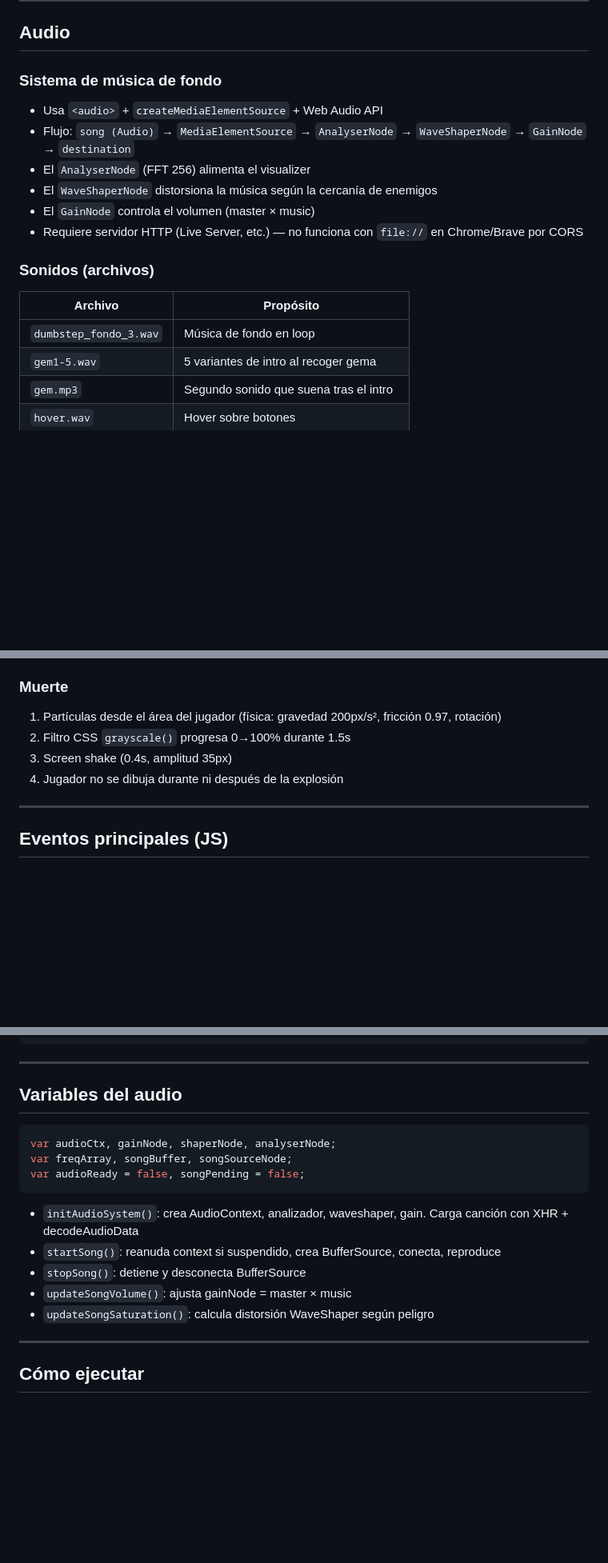
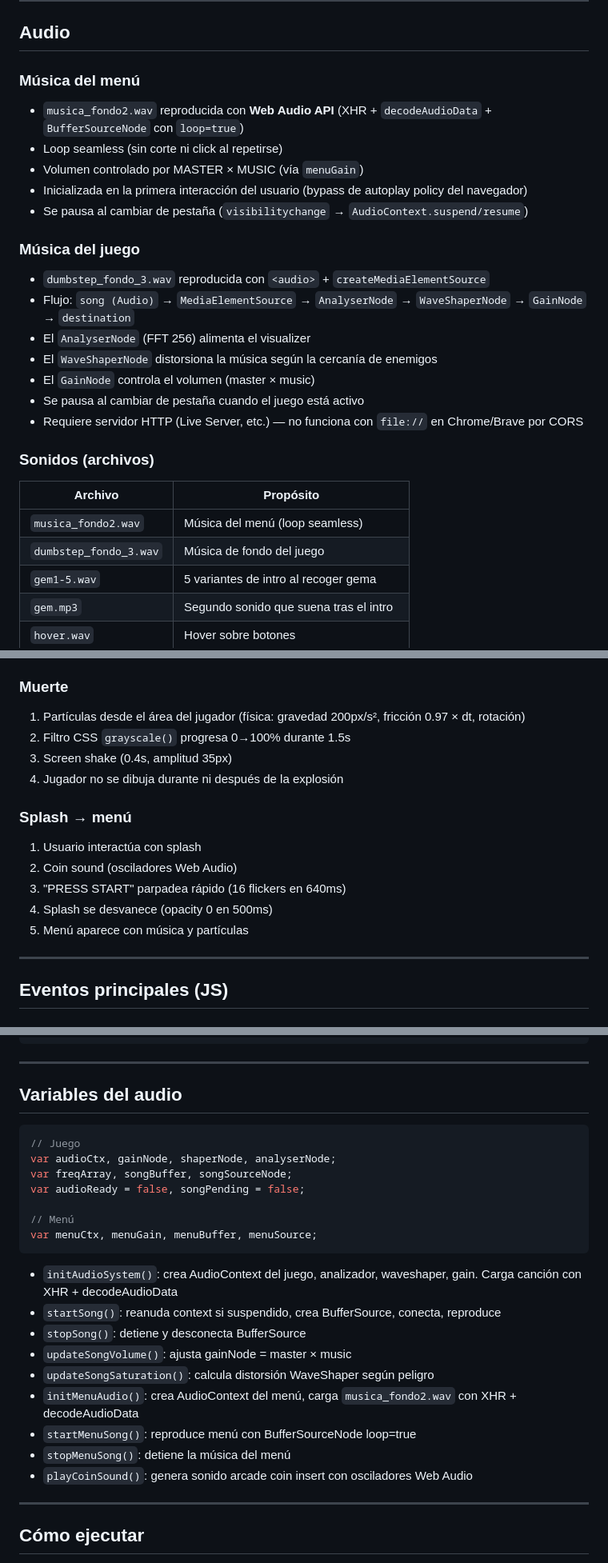
Before and after one commit to LeroyAzo/Sike-Game, a Markdown page: SIKE.IO.md, 3 parts joined by grey strips. Shown at 80% size. Rendered like a GitHub page; blank space fills up the shorter version.

````diff
--- a/SIKE.IO.md
+++ b/SIKE.IO.md
@@ -94,18 +111,27 @@ TIME | GEMS | RECORD — esquina superior del game container.
 
 ## Audio
 
-### Sistema de música de fondo
-- Usa `<audio>` + `createMediaElementSource` + Web Audio API
+### Música del menú
+- `musica_fondo2.wav` reproducida con **Web Audio API** (XHR + `decodeAudioData` + `BufferSourceNode` con `loop=true`)
+- Loop seamless (sin corte ni click al repetirse)
+- Volumen controlado por MASTER × MUSIC (vía `menuGain`)
+- Inicializada en la primera interacción del usuario (bypass de autoplay policy del navegador)
+- Se pausa al cambiar de pestaña (`visibilitychange` → `AudioContext.suspend/resume`)
+
+### Música del juego
+- `dumbstep_fondo_3.wav` reproducida con `<audio>` + `createMediaElementSource`
 - Flujo: `song (Audio)` → `MediaElementSource` → `AnalyserNode` → `WaveShaperNode` → `GainNode` → `destination`
 - El `AnalyserNode` (FFT 256) alimenta el visualizer
 - El `WaveShaperNode` distorsiona la música según la cercanía de enemigos
 - El `GainNode` controla el volumen (master × music)
+- Se pausa al cambiar de pestaña cuando el juego está activo
 - Requiere servidor HTTP (Live Server, etc.) — no funciona con `file://` en Chrome/Brave por CORS
 
 ### Sonidos (archivos)
 | Archivo | Propósito |
 |---|---|
-| `dumbstep_fondo_3.wav` | Música de fondo en loop |
+| `musica_fondo2.wav` | Música del menú (loop seamless) |
+| `dumbstep_fondo_3.wav` | Música de fondo del juego |
 | `gem1-5.wav` | 5 variantes de intro al recoger gema |
 | `gem.mp3` | Segundo sonido que suena tras el intro |
 | `hover.wav` | Hover sobre botones |
@@ -147,10 +173,17 @@ TIME | GEMS | RECORD — esquina superior del game container.
 6. Cleanup, score = 0
 
 ### Muerte
-1. Partículas desde el área del jugador (física: gravedad 200px/s², fricción 0.97, rotación)
+1. Partículas desde el área del jugador (física: gravedad 200px/s², fricción 0.97 × dt, rotación)
 2. Filtro CSS `grayscale()` progresa 0→100% durante 1.5s
 3. Screen shake (0.4s, amplitud 35px)
 4. Jugador no se dibuja durante ni después de la explosión
+
+### Splash → menú
+1. Usuario interactúa con splash
+2. Coin sound (osciladores Web Audio)
+3. "PRESS START" parpadea rápido (16 flickers en 640ms)
+4. Splash se desvanece (opacity 0 en 500ms)
+5. Menú aparece con música y partículas
 
 ---
 
@@ -220,16 +253,24 @@ const state = {
 ## Variables del audio
 
 ```js
+// Juego
 var audioCtx, gainNode, shaperNode, analyserNode;
 var freqArray, songBuffer, songSourceNode;
 var audioReady = false, songPending = false;
+
+// Menú
+var menuCtx, menuGain, menuBuffer, menuSource;
 ```
 
-- `initAudioSystem()`: crea AudioContext, analizador, waveshaper, gain. Carga canción con XHR + decodeAudioData
+- `initAudioSystem()`: crea AudioContext del juego, analizador, waveshaper, gain. Carga canción con XHR + decodeAudioData
 - `startSong()`: reanuda context si suspendido, crea BufferSource, conecta, reproduce
 - `stopSong()`: detiene y desconecta BufferSource
 - `updateSongVolume()`: ajusta gainNode = master × music
 - `updateSongSaturation()`: calcula distorsión WaveShaper según peligro
+- `initMenuAudio()`: crea AudioContext del menú, carga `musica_fondo2.wav` con XHR + decodeAudioData
+- `startMenuSong()`: reproduce menú con BufferSourceNode loop=true
+- `stopMenuSong()`: detiene la música del menú
+- `playCoinSound()`: genera sonido arcade coin insert con osciladores Web Audio
 
 ---
 
````
Also changed, not shown: other parts of SIKE.IO.md (+33 -31 lines).
